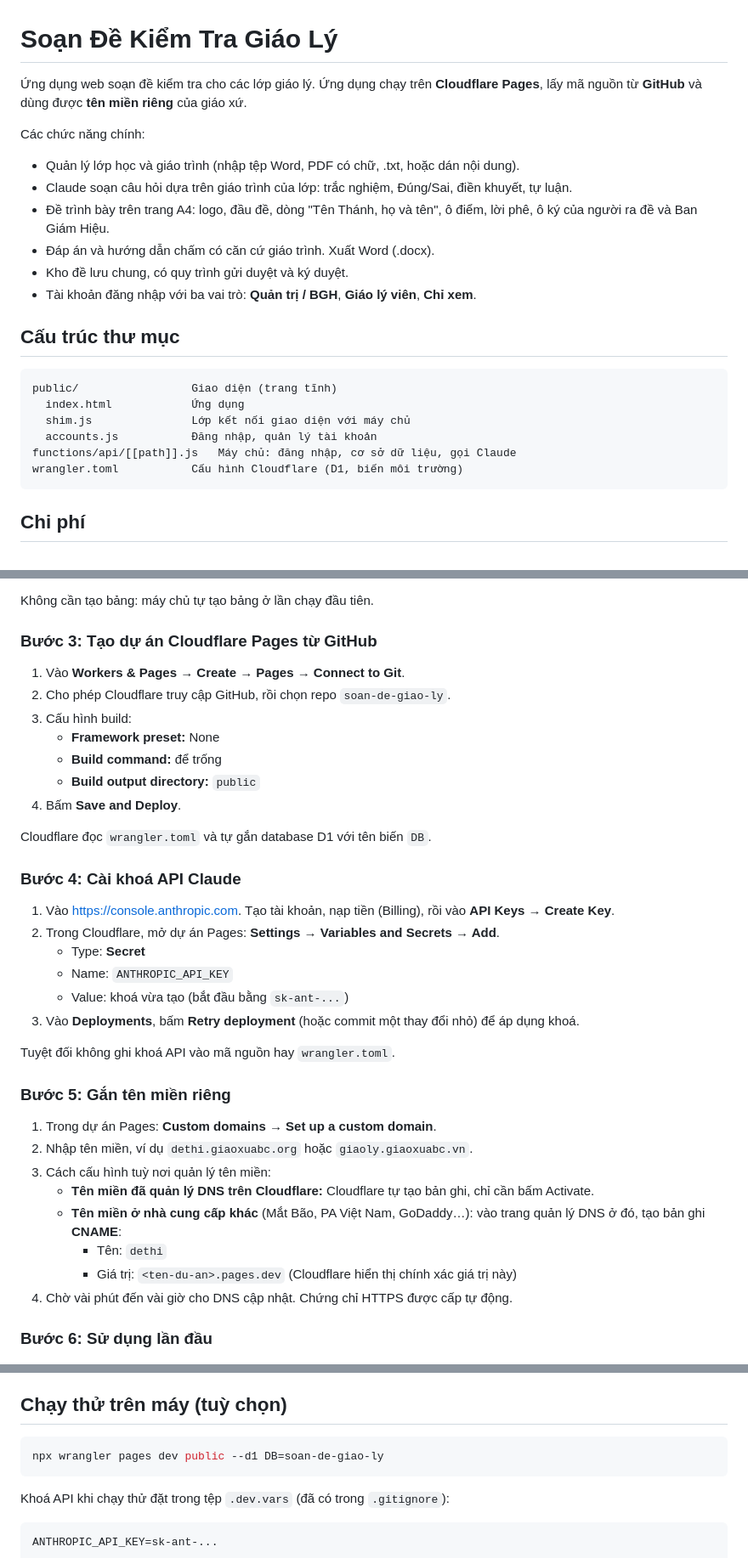
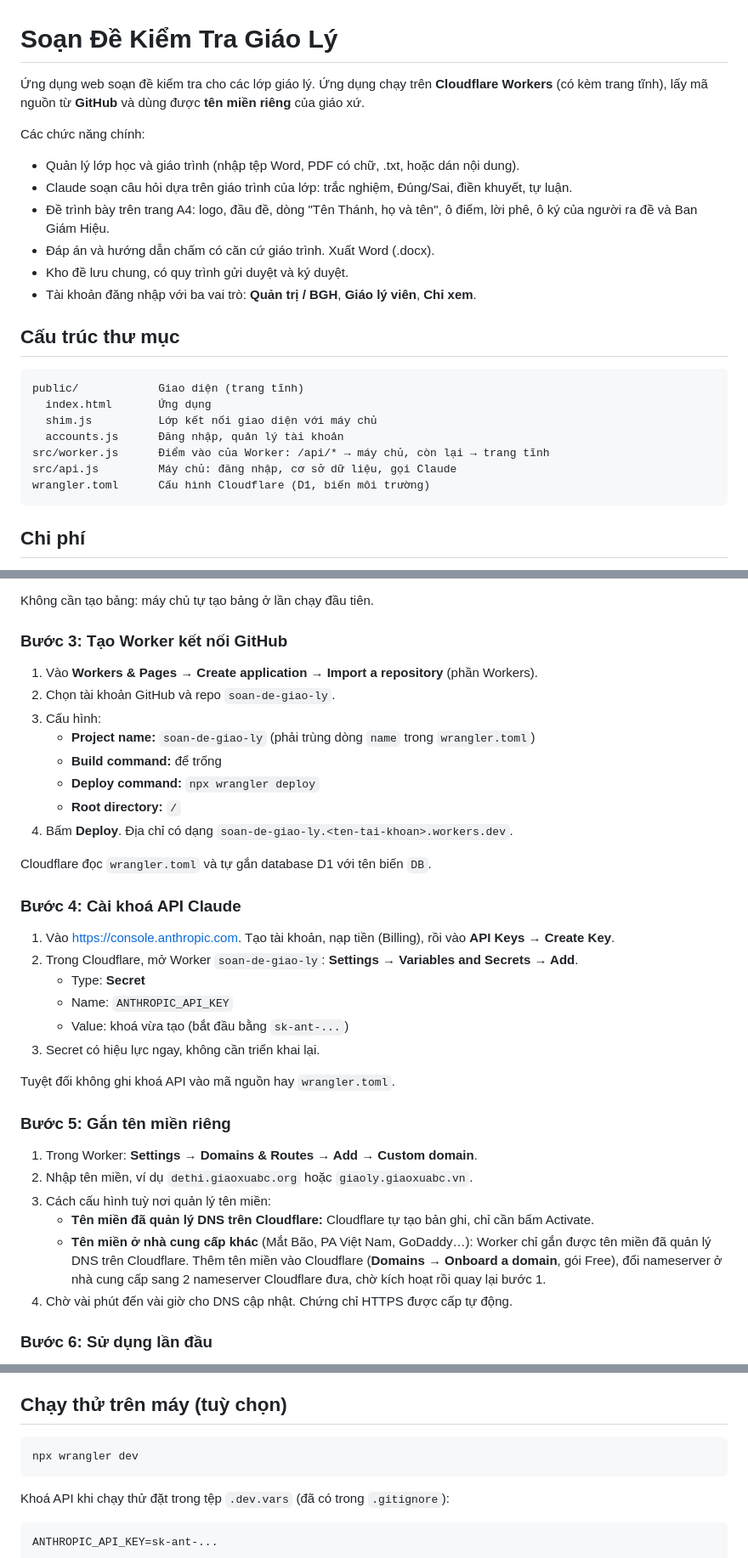
Before and after one commit to vuducminh84-creator/soan-de-giao-ly, a Markdown page: README.md, 3 parts joined by grey strips. Shown at 85% size. GitHub-like rendering.

````diff
--- a/README.md
+++ b/README.md
@@ -1,6 +1,6 @@
 # Soạn Đề Kiểm Tra Giáo Lý
 
-Ứng dụng web soạn đề kiểm tra cho các lớp giáo lý. Ứng dụng chạy trên **Cloudflare Pages**, lấy mã nguồn từ **GitHub** và dùng được **tên miền riêng** của giáo xứ.
+Ứng dụng web soạn đề kiểm tra cho các lớp giáo lý. Ứng dụng chạy trên **Cloudflare Workers** (có kèm trang tĩnh), lấy mã nguồn từ **GitHub** và dùng được **tên miền riêng** của giáo xứ.
 
 Các chức năng chính:
 - Quản lý lớp học và giáo trình (nhập tệp Word, PDF có chữ, .txt, hoặc dán nội dung).
@@ -13,12 +13,13 @@ Các chức năng chính:
 ## Cấu trúc thư mục
 
 ```
-public/                 Giao diện (trang tĩnh)
-  index.html            Ứng dụng
-  shim.js               Lớp kết nối giao diện với máy chủ
-  accounts.js           Đăng nhập, quản lý tài khoản
-functions/api/[[path]].js   Máy chủ: đăng nhập, cơ sở dữ liệu, gọi Claude
-wrangler.toml           Cấu hình Cloudflare (D1, biến môi trường)
+public/            Giao diện (trang tĩnh)
+  index.html       Ứng dụng
+  shim.js          Lớp kết nối giao diện với máy chủ
+  accounts.js      Đăng nhập, quản lý tài khoản
+src/worker.js      Điểm vào của Worker: /api/* → máy chủ, còn lại → trang tĩnh
+src/api.js         Máy chủ: đăng nhập, cơ sở dữ liệu, gọi Claude
+wrangler.toml      Cấu hình Cloudflare (D1, biến môi trường)
 ```
 
 ## Chi phí
@@ -56,38 +57,37 @@ git push -u origin main
 
 Không cần tạo bảng: máy chủ tự tạo bảng ở lần chạy đầu tiên.
 
-### Bước 3: Tạo dự án Cloudflare Pages từ GitHub
+### Bước 3: Tạo Worker kết nối GitHub
 
-1. Vào **Workers & Pages → Create → Pages → Connect to Git**.
-2. Cho phép Cloudflare truy cập GitHub, rồi chọn repo `soan-de-giao-ly`.
-3. Cấu hình build:
-   - **Framework preset:** None
+1. Vào **Workers & Pages → Create application → Import a repository** (phần Workers).
+2. Chọn tài khoản GitHub và repo `soan-de-giao-ly`.
+3. Cấu hình:
+   - **Project name:** `soan-de-giao-ly` (phải trùng dòng `name` trong `wrangler.toml`)
    - **Build command:** để trống
-   - **Build output directory:** `public`
-4. Bấm **Save and Deploy**.
+   - **Deploy command:** `npx wrangler deploy`
+   - **Root directory:** `/`
+4. Bấm **Deploy**. Địa chỉ có dạng `soan-de-giao-ly.<ten-tai-khoan>.workers.dev`.
 
 Cloudflare đọc `wrangler.toml` và tự gắn database D1 với tên biến `DB`.
 
 ### Bước 4: Cài khoá API Claude
 
 1. Vào https://console.anthropic.com. Tạo tài khoản, nạp tiền (Billing), rồi vào **API Keys → Create Key**.
-2. Trong Cloudflare, mở dự án Pages: **Settings → Variables and Secrets → Add**.
+2. Trong Cloudflare, mở Worker `soan-de-giao-ly`: **Settings → Variables and Secrets → Add**.
    - Type: **Secret**
    - Name: `ANTHROPIC_API_KEY`
    - Value: khoá vừa tạo (bắt đầu bằng `sk-ant-...`)
-3. Vào **Deployments**, bấm **Retry deployment** (hoặc commit một thay đổi nhỏ) để áp dụng khoá.
+3. Secret có hiệu lực ngay, không cần triển khai lại.
 
 Tuyệt đối không ghi khoá API vào mã nguồn hay `wrangler.toml`.
 
 ### Bước 5: Gắn tên miền riêng
 
-1. Trong dự án Pages: **Custom domains → Set up a custom domain**.
+1. Trong Worker: **Settings → Domains & Routes → Add → Custom domain**.
 2. Nhập tên miền, ví dụ `dethi.giaoxuabc.org` hoặc `giaoly.giaoxuabc.vn`.
 3. Cách cấu hình tuỳ nơi quản lý tên miền:
    - **Tên miền đã quản lý DNS trên Cloudflare:** Cloudflare tự tạo bản ghi, chỉ cần bấm Activate.
-   - **Tên miền ở nhà cung cấp khác** (Mắt Bão, PA Việt Nam, GoDaddy…): vào trang quản lý DNS ở đó, tạo bản ghi **CNAME**:
-     - Tên: `dethi`
-     - Giá trị: `<ten-du-an>.pages.dev` (Cloudflare hiển thị chính xác giá trị này)
+   - **Tên miền ở nhà cung cấp khác** (Mắt Bão, PA Việt Nam, GoDaddy…): Worker chỉ gắn được tên miền đã quản lý DNS trên Cloudflare. Thêm tên miền vào Cloudflare (**Domains → Onboard a domain**, gói Free), đổi nameserver ở nhà cung cấp sang 2 nameserver Cloudflare đưa, chờ kích hoạt rồi quay lại bước 1.
 4. Chờ vài phút đến vài giờ cho DNS cập nhật. Chứng chỉ HTTPS được cấp tự động.
 
 ### Bước 6: Sử dụng lần đầu
@@ -119,7 +119,7 @@ Nên sao lưu định kỳ, ví dụ mỗi tháng và trước mỗi kỳ thi.
 ## Chạy thử trên máy (tuỳ chọn)
 
 ```bash
-npx wrangler pages dev public --d1 DB=soan-de-giao-ly
+npx wrangler dev
 ```
 
 Khoá API khi chạy thử đặt trong tệp `.dev.vars` (đã có trong `.gitignore`):
````
